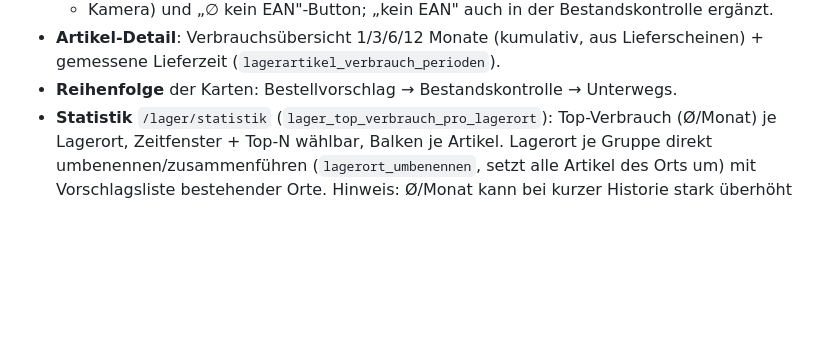
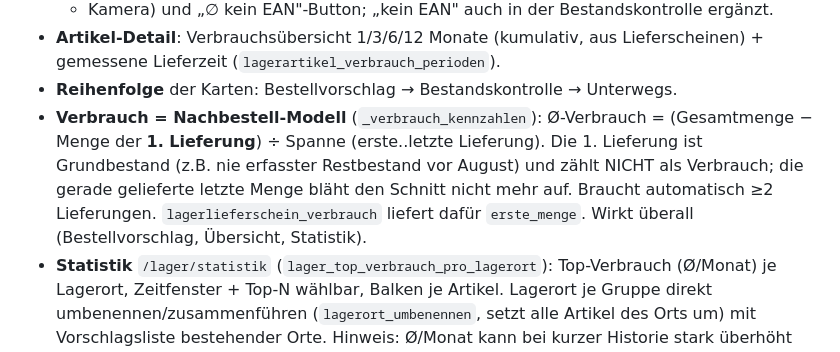
Before and after one commit to christiani93/auftragsveraltung, a Markdown page: TODO.md, the part around the change. GitHub-like rendering; blank space fills up the shorter version.

Commit message:
TODO: Nachbestell-Modell fuer Verbrauch dokumentiert
Co-Authored-By: Claude Opus 4.8 <noreply@anthropic.com>

```diff
--- a/TODO.md
+++ b/TODO.md
@@ -83,6 +83,12 @@ Grosse Erweiterung in dieser Session (Commits bis `c61af5e`):
 - **Artikel-Detail**: Verbrauchsübersicht 1/3/6/12 Monate (kumulativ, aus
   Lieferscheinen) + gemessene Lieferzeit (`lagerartikel_verbrauch_perioden`).
 - **Reihenfolge** der Karten: Bestellvorschlag → Bestandskontrolle → Unterwegs.
+- **Verbrauch = Nachbestell-Modell** (`_verbrauch_kennzahlen`): Ø-Verbrauch =
+  (Gesamtmenge − Menge der **1. Lieferung**) ÷ Spanne (erste..letzte Lieferung).
+  Die 1. Lieferung ist Grundbestand (z.B. nie erfasster Restbestand vor August) und
+  zählt NICHT als Verbrauch; die gerade gelieferte letzte Menge bläht den Schnitt
+  nicht mehr auf. Braucht automatisch ≥2 Lieferungen. `lagerlieferschein_verbrauch`
+  liefert dafür `erste_menge`. Wirkt überall (Bestellvorschlag, Übersicht, Statistik).
 - **Statistik** `/lager/statistik` (`lager_top_verbrauch_pro_lagerort`): Top-Verbrauch
   (Ø/Monat) je Lagerort, Zeitfenster + Top-N wählbar, Balken je Artikel. Lagerort je
   Gruppe direkt umbenennen/zusammenführen (`lagerort_umbenennen`, setzt alle Artikel
```
